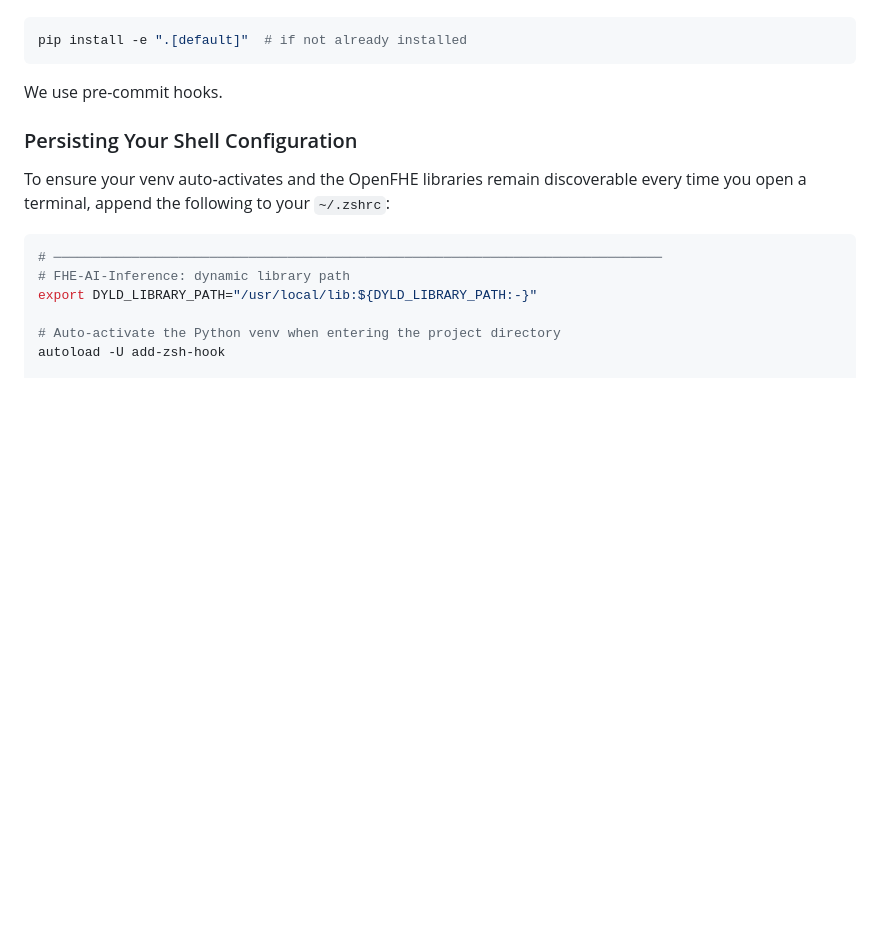
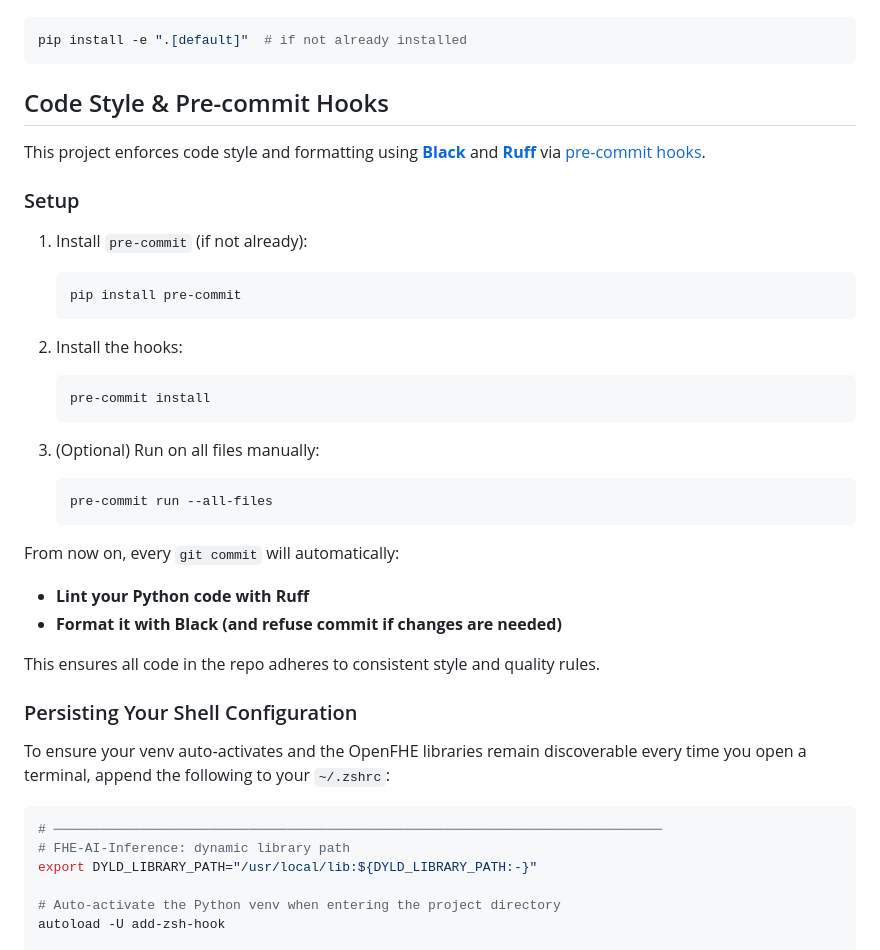
Before and after one commit to davidwilliam/fhe-ai-inference, a Markdown page: README.md, the part around the change. Drawn GitHub-style; blank space fills up the shorter version.

````diff
--- a/README.md
+++ b/README.md
@@ -174,7 +174,32 @@ Or if you're using just pip:
 pip install -e ".[default]"  # if not already installed
 ```
 
-We use pre-commit hooks.
+## Code Style & Pre-commit Hooks
+
+This project enforces code style and formatting using **[Black](https://github.com/psf/black)** and **[Ruff](https://github.com/astral-sh/ruff)** via [pre-commit hooks](https://pre-commit.com/).
+
+### Setup
+
+1. Install `pre-commit` (if not already):
+   ```bash
+   pip install pre-commit
+   ```
+
+2. Install the hooks:
+   ```bash
+   pre-commit install
+   ```
+
+3. (Optional) Run on all files manually:
+   ```bash
+   pre-commit run --all-files
+   ```
+
+From now on, every `git commit` will automatically:
+- **Lint your Python code with Ruff**
+- **Format it with Black (and refuse commit if changes are needed)**
+
+This ensures all code in the repo adheres to consistent style and quality rules.
 
 ### Persisting Your Shell Configuration
 
````
